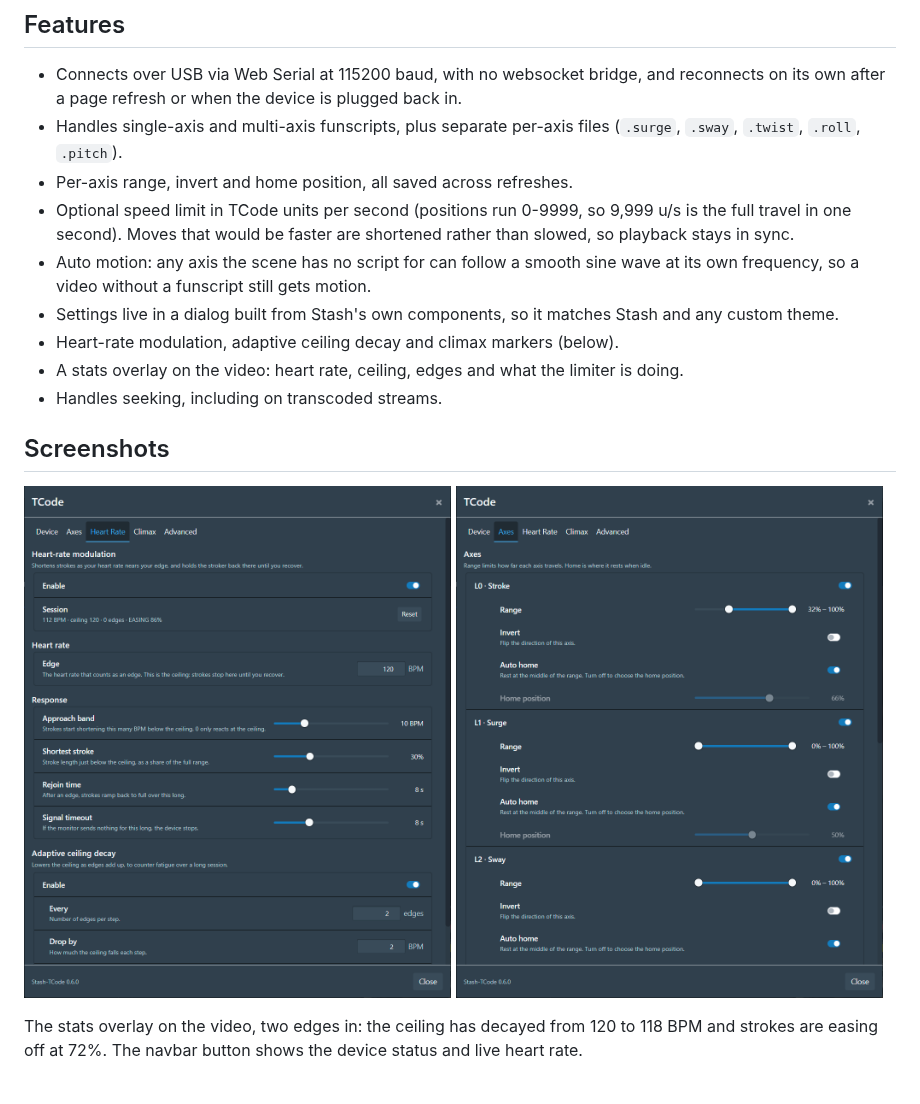
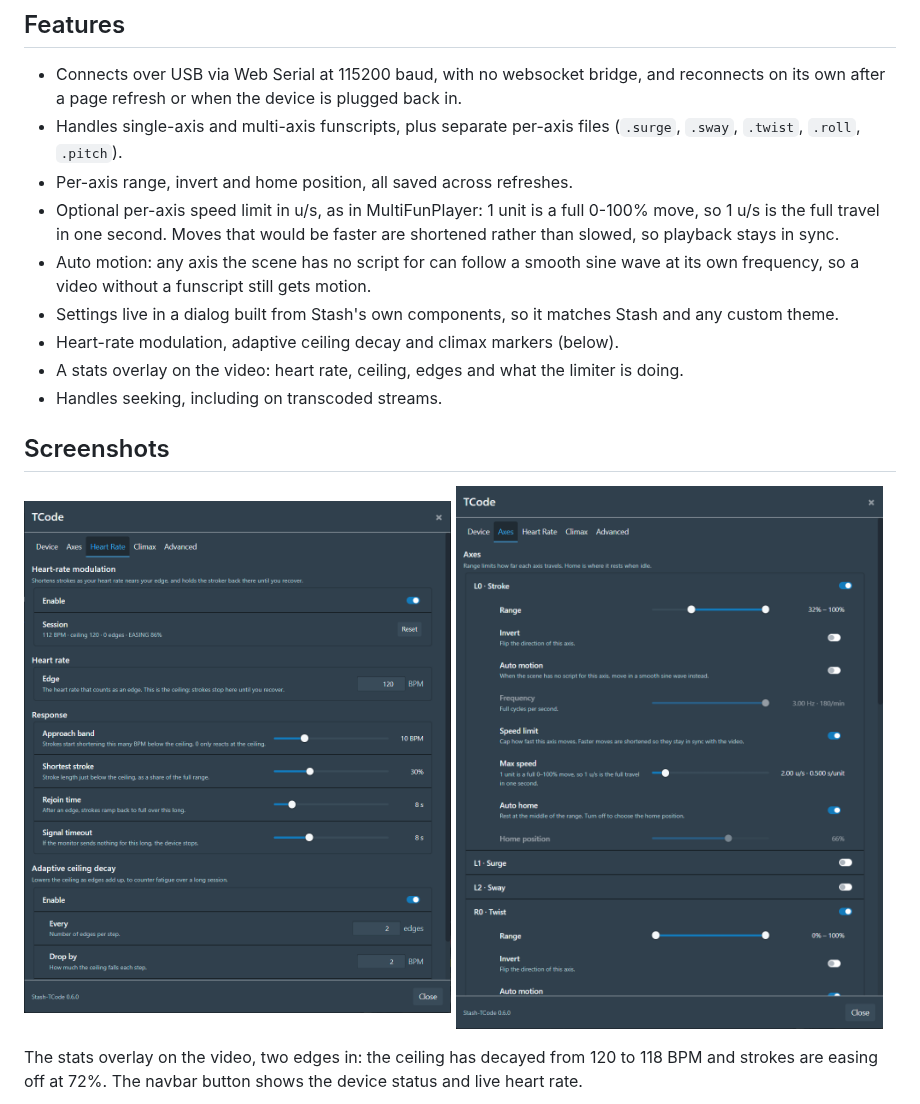
Before and after one commit to dtt-git/stash-tcode, a Markdown page: README.md, the part around the change. Rendered like a GitHub page; pictures changed too: docs/screenshots/settings-axes.png.

```diff
--- a/README.md
+++ b/README.md
@@ -15,9 +15,9 @@ Maintained by **dtt**. Originally based on Stash-TCode by Steel, with modificati
 - Handles single-axis and multi-axis funscripts, plus separate per-axis files
   (`.surge`, `.sway`, `.twist`, `.roll`, `.pitch`).
 - Per-axis range, invert and home position, all saved across refreshes.
-- Optional speed limit in TCode units per second (positions run 0-9999, so 9,999 u/s is the full
-  travel in one second). Moves that would be faster are shortened rather than slowed, so playback
-  stays in sync.
+- Optional per-axis speed limit in u/s, as in MultiFunPlayer: 1 unit is a full 0-100% move, so
+  1 u/s is the full travel in one second. Moves that would be faster are shortened rather than
+  slowed, so playback stays in sync.
 - Auto motion: any axis the scene has no script for can follow a smooth sine wave at its own
   frequency, so a video without a funscript still gets motion.
 - Settings live in a dialog built from Stash's own components, so it matches Stash and any custom theme.
```
Also changed, not shown: 2 other files.
